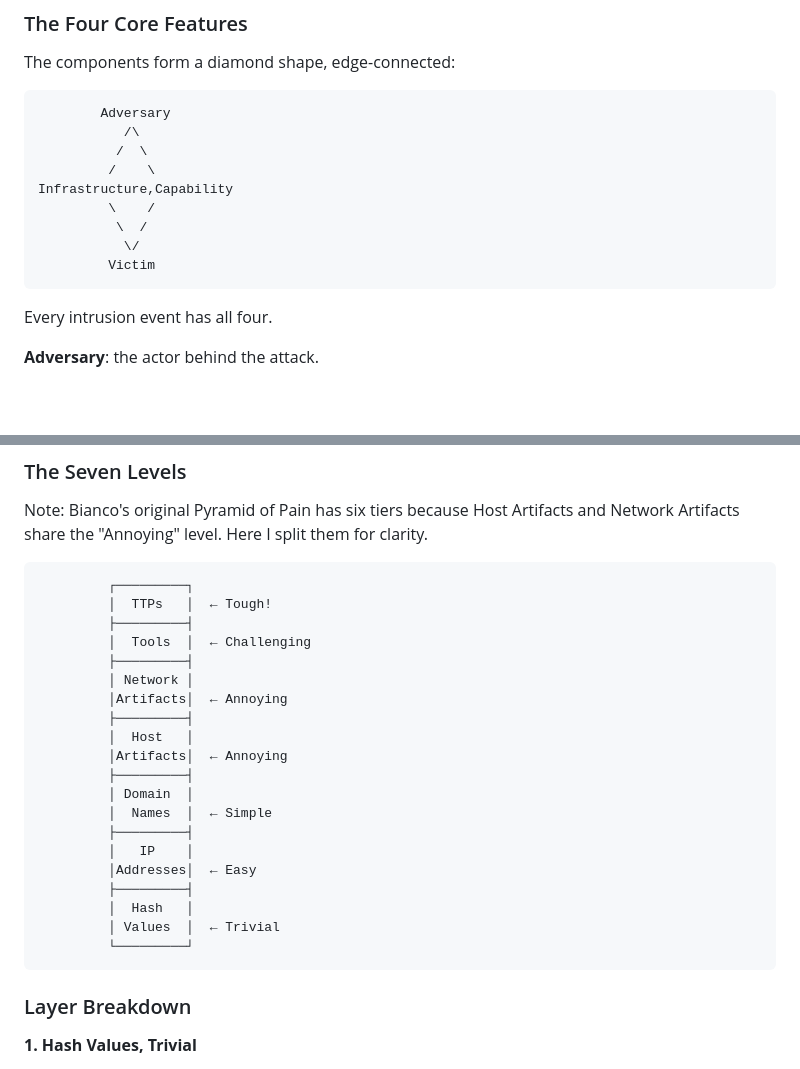
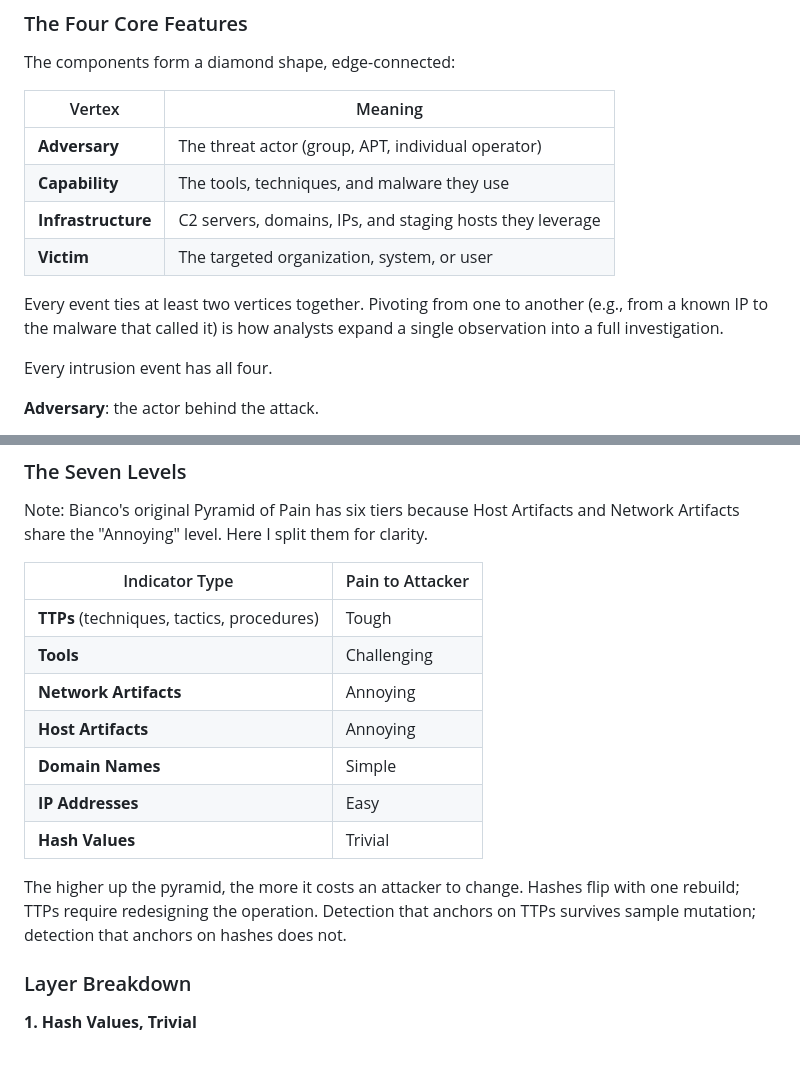
Before and after one commit to Jung0310-bit/my_first_web-site, a Markdown page: cmob93rtf000021fl1zk8e8t6.md, 2 parts joined by grey strips. Rendered like a GitHub page; blank space fills up the shorter version.

Commit message:
update post: Kill Chain, Diamond Model, Pyramid of Pain: Three Frameworks Every Blue Teamer Should Know

````diff
--- a/cmob93rtf000021fl1zk8e8t6.md
+++ b/cmob93rtf000021fl1zk8e8t6.md
@@ -92,17 +92,14 @@ Developed in 2013 by Caltagirone, Pendergast, and Betz. A framework for analyzin
 
 The components form a diamond shape, edge-connected:
 
-```
-        Adversary
-           /\
-          /  \
-         /    \
-Infrastructure,Capability
-         \    /
-          \  /
-           \/
-         Victim
-```
+| Vertex | Meaning |
+|---|---|
+| **Adversary** | The threat actor (group, APT, individual operator) |
+| **Capability** | The tools, techniques, and malware they use |
+| **Infrastructure** | C2 servers, domains, IPs, and staging hosts they leverage |
+| **Victim** | The targeted organization, system, or user |
+
+Every event ties at least two vertices together. Pivoting from one to another (e.g., from a known IP to the malware that called it) is how analysts expand a single observation into a full investigation.
 
 Every intrusion event has all four.
 
@@ -173,28 +170,17 @@ The higher you push detection, the more pain you cause the attacker.
 
 Note: Bianco's original Pyramid of Pain has six tiers because Host Artifacts and Network Artifacts share the "Annoying" level. Here I split them for clarity.
 
-```
-         ┌─────────┐
-         │  TTPs   │  ← Tough!
-         ├─────────┤
-         │  Tools  │  ← Challenging
-         ├─────────┤
-         │ Network │
-         │Artifacts│  ← Annoying
-         ├─────────┤
-         │  Host   │
-         │Artifacts│  ← Annoying
-         ├─────────┤
-         │ Domain  │
-         │  Names  │  ← Simple
-         ├─────────┤
-         │   IP    │
-         │Addresses│  ← Easy
-         ├─────────┤
-         │  Hash   │
-         │ Values  │  ← Trivial
-         └─────────┘
-```
+| Indicator Type | Pain to Attacker |
+|---|---|
+| **TTPs** (techniques, tactics, procedures) | Tough |
+| **Tools** | Challenging |
+| **Network Artifacts** | Annoying |
+| **Host Artifacts** | Annoying |
+| **Domain Names** | Simple |
+| **IP Addresses** | Easy |
+| **Hash Values** | Trivial |
+
+The higher up the pyramid, the more it costs an attacker to change. Hashes flip with one rebuild; TTPs require redesigning the operation. Detection that anchors on TTPs survives sample mutation; detection that anchors on hashes does not.
 
 ### Layer Breakdown
 
````
